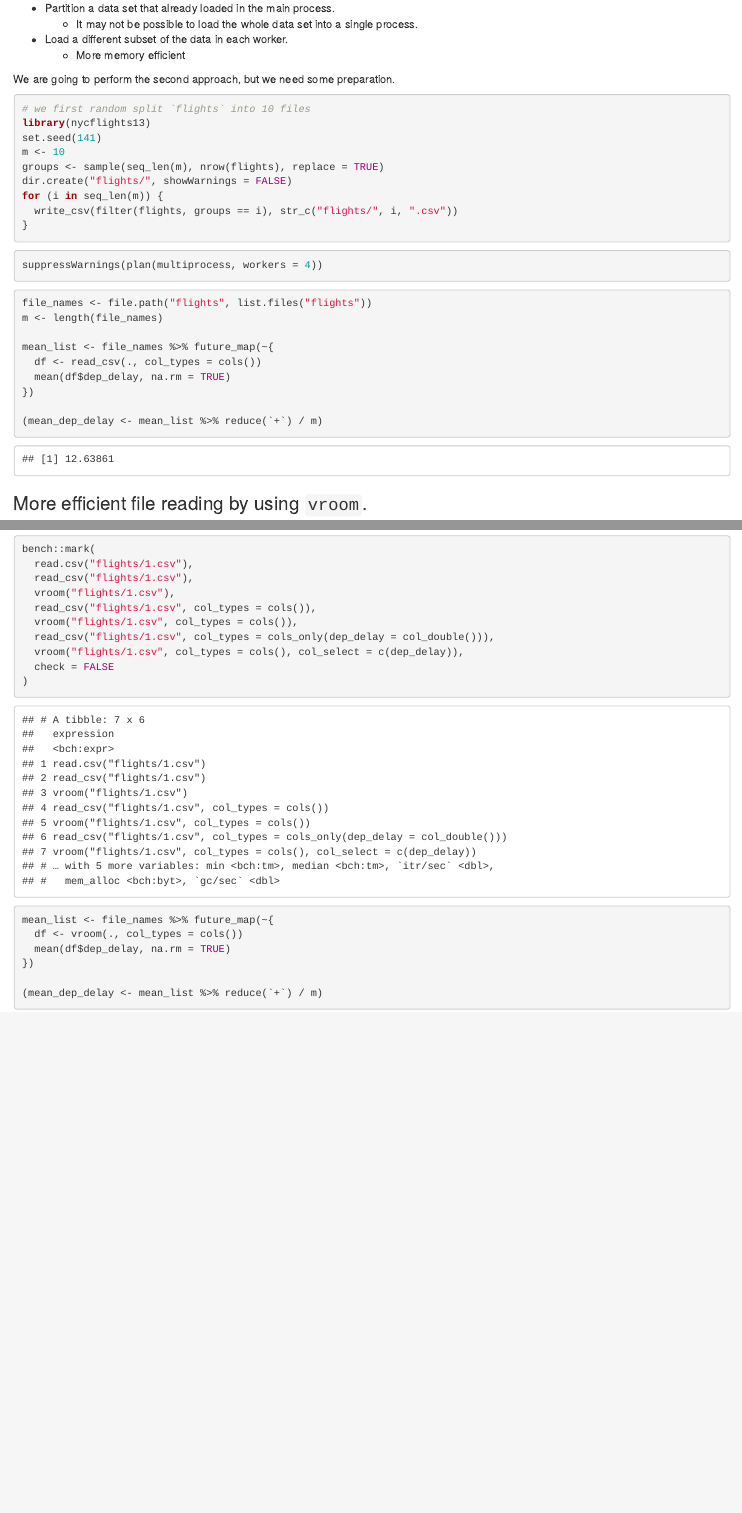
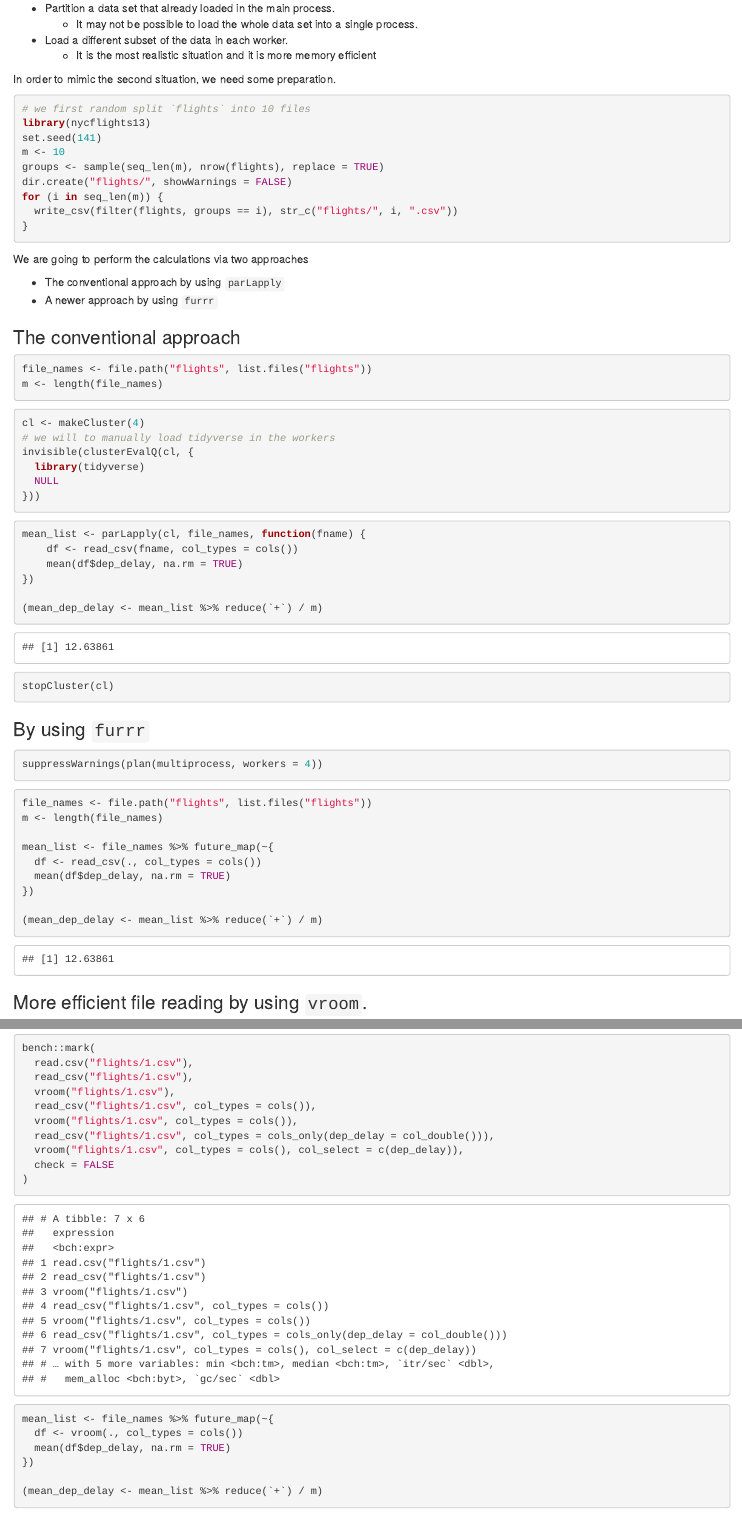
Before and after one commit to ahui187/sta141c-notes, an R Markdown document (ch06-parallel/parallel.Rmd): the page in a window 1100 px wide, from 14420 px down before the commit and from 14750 px down after it, so that both start at the same text, and a second part further down, joined at a grey line. The pictures show the output file ch06-parallel/parallel.html that the author committed with the source, opened offline.

Commit message:
updated parallel notes

````diff
--- a/ch06-parallel/parallel.Rmd
+++ b/ch06-parallel/parallel.Rmd
@@ -484,10 +484,10 @@ There are two ways to get data to the workers in cluster:
 - Partition a data set that already loaded in the main process.
   - It may not be possible to load the whole data set into a single process.
 - Load a different subset of the data in each worker.
-  - More memory efficient
+  - It is the most realistic situation and it is more memory efficient
 
 
-We are going to perform the second approach, but we need some preparation.
+In order to mimic the second situation, we need some preparation.
 ```{r}
 # we first random split `flights` into 10 files
 library(nycflights13)
@@ -499,6 +499,44 @@ for (i in seq_len(m)) {
   write_csv(filter(flights, groups == i), str_c("flights/", i, ".csv"))
 }
 ```
+
+We are going to perform the calculations via two approaches
+
+- The conventional approach by using `parLapply`
+- A newer approach by using `furrr`
+
+### The conventional approach
+
+```{r}
+file_names <- file.path("flights", list.files("flights"))
+m <- length(file_names)
+```
+
+```{r}
+cl <- makeCluster(4)
+# we will to manually load tidyverse in the workers
+invisible(clusterEvalQ(cl, {
+  library(tidyverse)
+  NULL
+}))
+```
+
+```{r}
+mean_list <- parLapply(cl, file_names, function(fname) {
+    df <- read_csv(fname, col_types = cols())
+    mean(df$dep_delay, na.rm = TRUE)
+})
+
+(mean_dep_delay <- mean_list %>% reduce(`+`) / m)
+```
+
+
+```{r}
+stopCluster(cl)
+```
+
+
+### By using `furrr`
 
 ```{r}
 suppressWarnings(plan(multiprocess, workers = 4))
````
Also changed, not shown: ch06-parallel/parallel.html.
